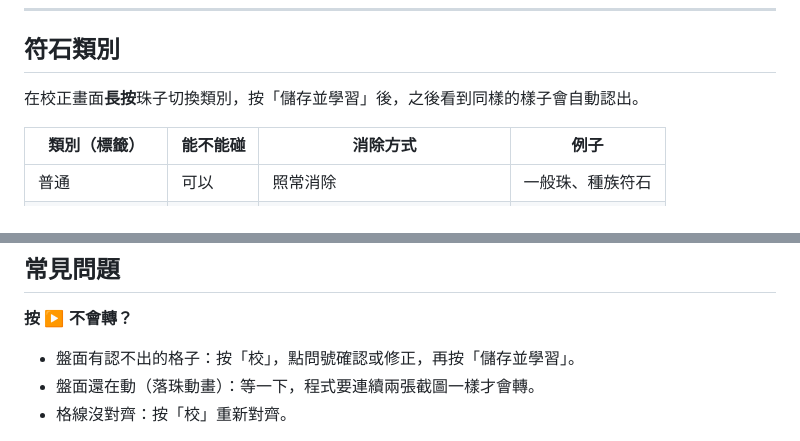
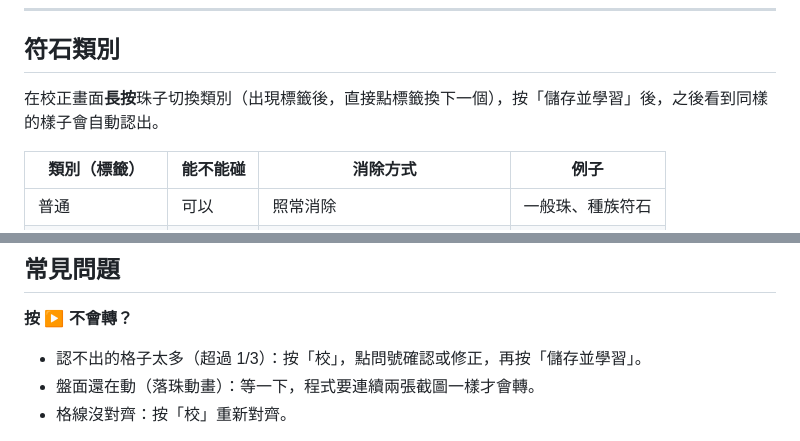
Before and after one commit to rcj811/Tos-orb-solver, a Markdown page: docs/manual/MANUAL.md, 2 parts joined by grey strips. GitHub-like rendering.

```diff
--- a/docs/manual/MANUAL.md
+++ b/docs/manual/MANUAL.md
@@ -146,7 +154,7 @@ Android 11 以上才能自動截圖、自動轉珠。Android 10 以下只能用
 
 ## 符石類別
 
-在校正畫面**長按**珠子切換類別，按「儲存並學習」後，之後看到同樣的樣子會自動認出。
+在校正畫面**長按**珠子切換類別（出現標籤後，直接點標籤換下一個），按「儲存並學習」後，之後看到同樣的樣子會自動認出。
 
 | 類別（標籤） | 能不能碰 | 消除方式 | 例子 |
 |---|---|---|---|
@@ -205,7 +213,7 @@ App 下方另有**手動模式**：自己排盤面（可選 6×5、6×6 等）
 ## 常見問題
 
 **按 ▶ 不會轉？**
-- 盤面有認不出的格子：按「校」，點問號確認或修正，再按「儲存並學習」。
+- 認不出的格子太多（超過 1/3）：按「校」，點問號確認或修正，再按「儲存並學習」。
 - 盤面還在動（落珠動畫）：等一下，程式要連續兩張截圖一樣才會轉。
 - 格線沒對齊：按「校」重新對齊。
 
```
Also changed, not shown: other parts of docs/manual/MANUAL.md (+18 -10 lines), docs/manual/img/calib.png, docs/manual/img/stage.png, 1 other file.
